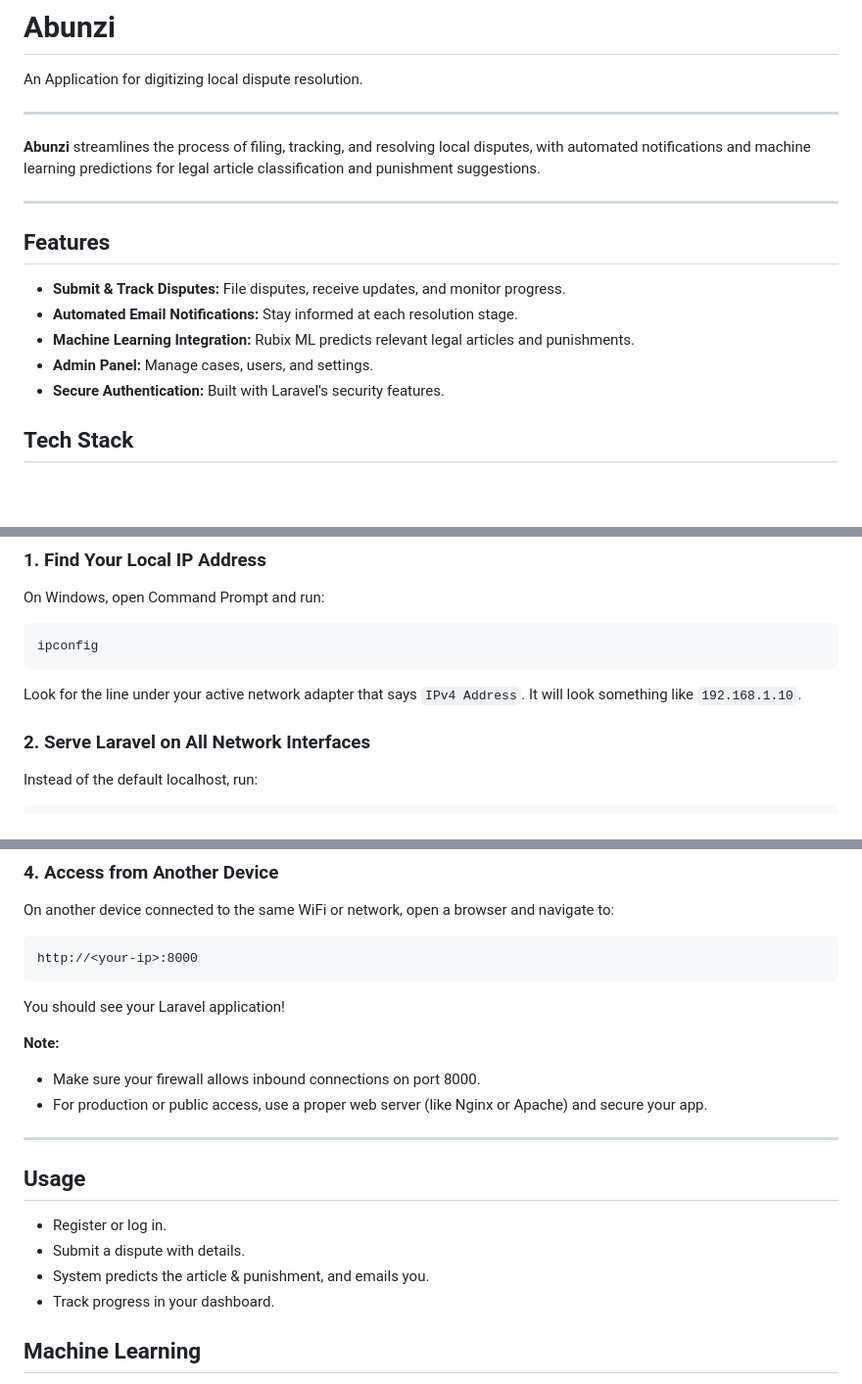
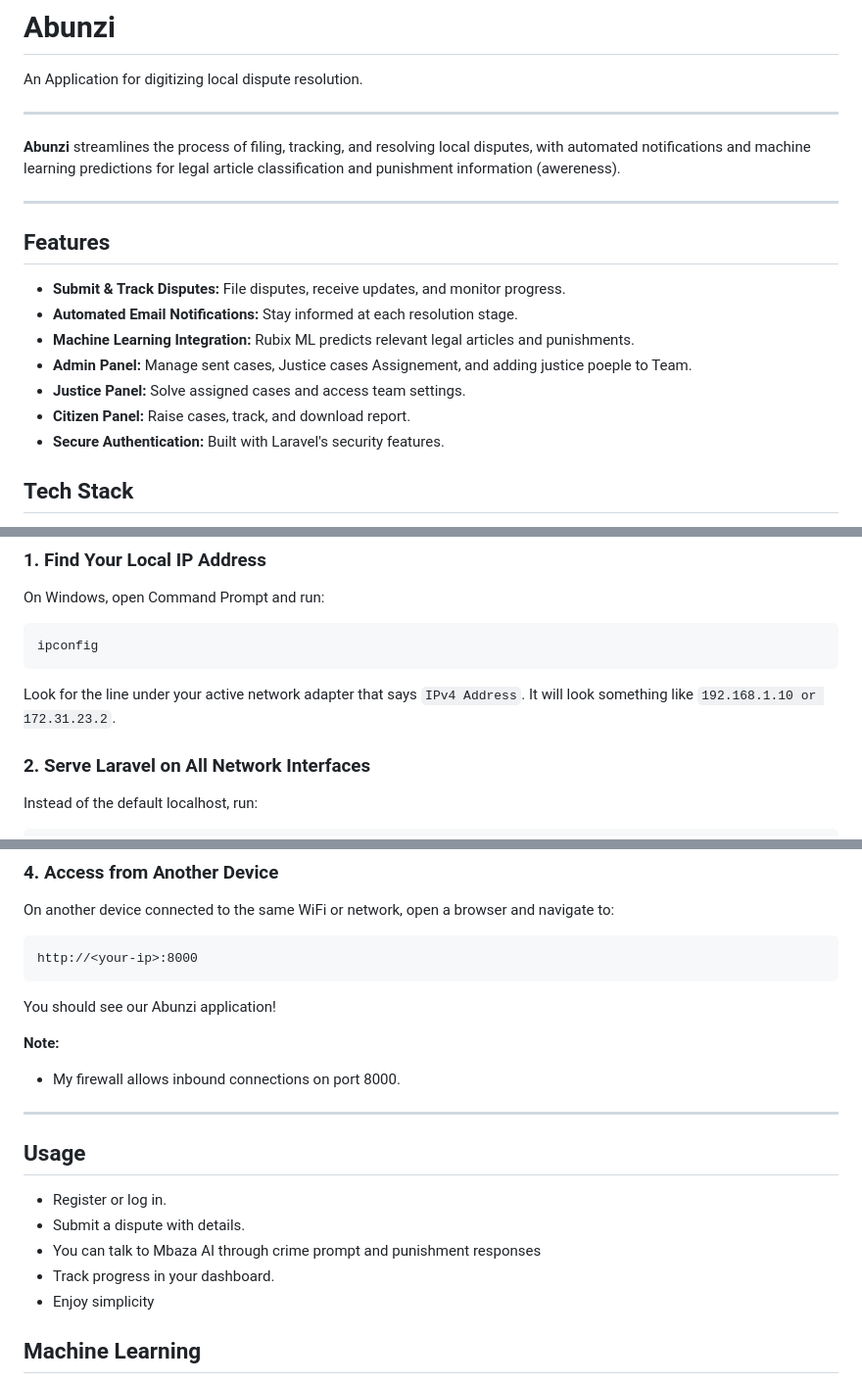
Before and after one commit to MUGWANEZAMANZI/Abunzi, a Markdown page: README.md, 3 parts joined by grey strips. Shown: that part at 98% size. Rendered like a GitHub page; blank space fills up the shorter version.

````diff
--- a/README.md
+++ b/README.md
@@ -4,7 +4,7 @@ An Application for digitizing local dispute resolution.
 
 ---
 
-**Abunzi** streamlines the process of filing, tracking, and resolving local disputes, with automated notifications and machine learning predictions for legal article classification and punishment suggestions.
+**Abunzi** streamlines the process of filing, tracking, and resolving local disputes, with automated notifications and machine learning predictions for legal article classification and punishment information (awereness).
 
 ---
 
@@ -13,7 +13,9 @@ An Application for digitizing local dispute resolution.
 - **Submit & Track Disputes:** File disputes, receive updates, and monitor progress.
 - **Automated Email Notifications:** Stay informed at each resolution stage.
 - **Machine Learning Integration:** Rubix ML predicts relevant legal articles and punishments.
-- **Admin Panel:** Manage cases, users, and settings.
+- **Admin Panel:** Manage sent cases, Justice cases Assignement, and adding justice poeple to Team.
+- **Justice Panel:** Solve assigned cases and access team settings.
+- **Citizen Panel:** Raise cases, track, and download report.
 - **Secure Authentication:** Built with Laravel's security features.
 
 ## Tech Stack
@@ -78,7 +80,7 @@ On Windows, open Command Prompt and run:
 ipconfig
 ```
 
-Look for the line under your active network adapter that says `IPv4 Address`. It will look something like `192.168.1.10`.
+Look for the line under your active network adapter that says `IPv4 Address`. It will look something like `192.168.1.10 or 172.31.23.2`.
 
 ### 2. Serve Laravel on All Network Interfaces
 
@@ -116,20 +118,19 @@ On another device connected to the same WiFi or network, open a browser and navi
 http://<your-ip>:8000
 ```
 
-You should see your Laravel application!
+You should see our Abunzi application!
 
 **Note:**
-- Make sure your firewall allows inbound connections on port 8000.
-- For production or public access, use a proper web server (like Nginx or Apache) and secure your app.
-
+- My firewall allows inbound connections on port 8000.
 ---
 
 ## Usage
 
 - Register or log in.
 - Submit a dispute with details.
-- System predicts the article & punishment, and emails you.
+- You can talk to Mbaza AI through crime prompt and punishment responses
 - Track progress in your dashboard.
+- Enjoy simplicity
 
 ## Machine Learning
 
````
